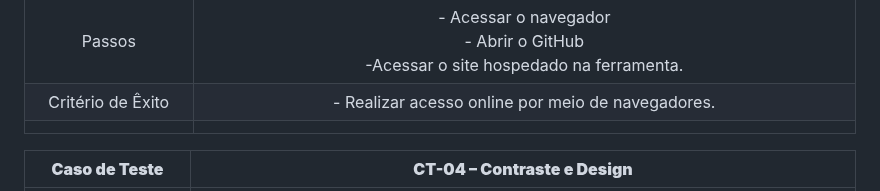
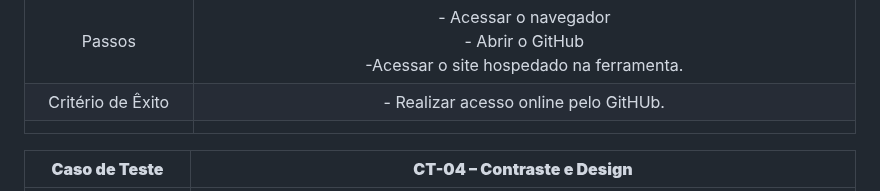
Before and after one commit to ICEI-PUC-Minas-PMV-ADS/pmv-ads-2023-1-e2-proj-int-t1-time2-aro, a Markdown page: docs/10-Plano de Testes de Usabilidade.md, the part around the change. GitHub-like rendering.

```diff
--- a/docs/10-Plano de Testes de Usabilidade.md
+++ b/docs/10-Plano de Testes de Usabilidade.md
@@ -33,7 +33,7 @@ Nesse sentido, o teste irá usar usuários reais para execução de determinadas
 |Requisito Associado | RNF-03 O site deve ser publicado em um ambiente acessível publicamente na Internet (GitHub) . |
 | Objetivo do Teste 	| Verificar se o site está publicamente acessivel na Internet. |
 | Passos 	| - Acessar o navegador <br> - Abrir o GitHub <br> -Acessar o site hospedado na ferramenta. |
-|Critério de Êxito | - Realizar acesso online por meio de navegadores. |
+|Critério de Êxito | - Realizar acesso online pelo GitHUb. |
 |  	|  	|
 
 | **Caso de Teste** 	| **CT-04 – Contraste e Design**	|
```
